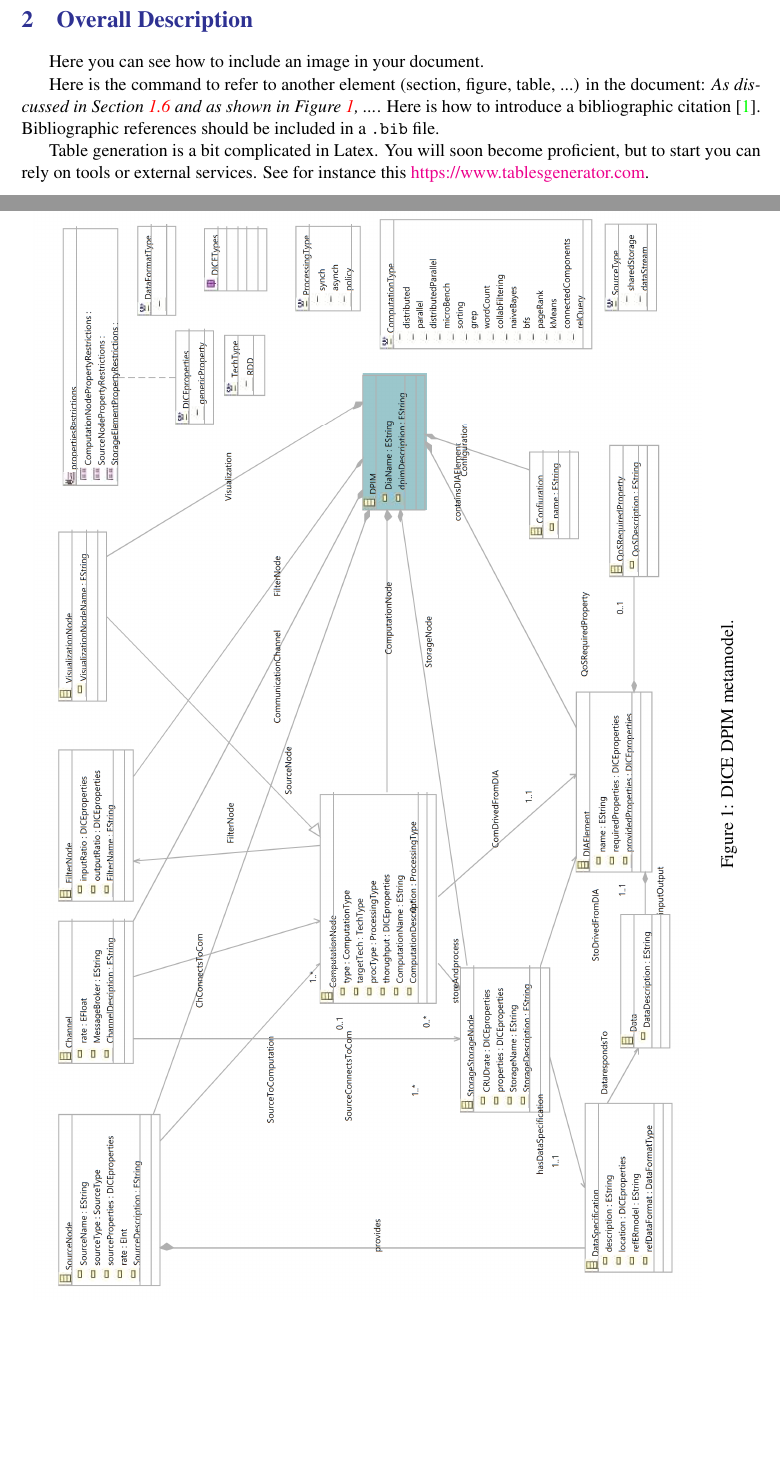
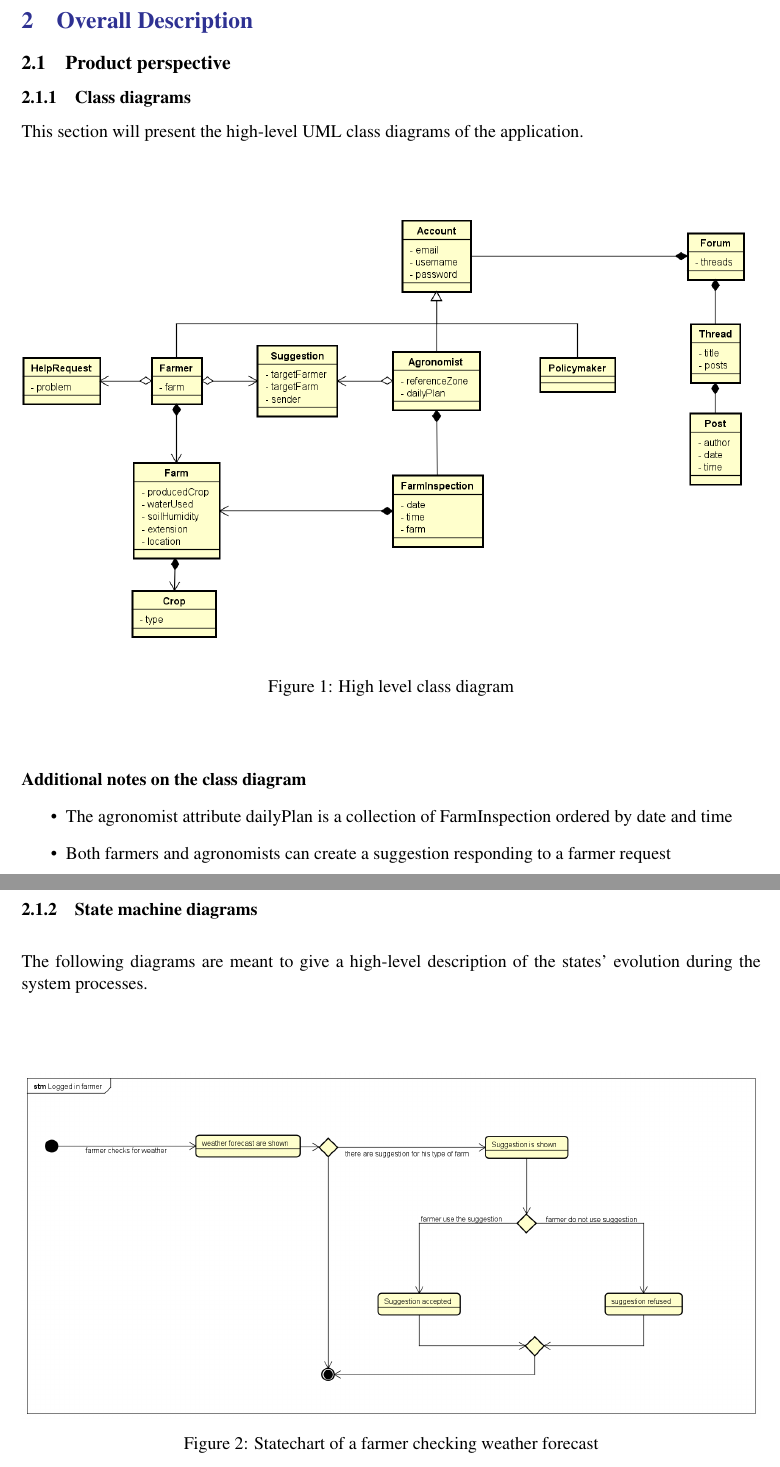
Before and after one commit to fraleone99/IovineLandiniLeone, a LaTeX document (RASD/main.tex, which reads RASD/Files/overview.tex, RASD/commandsFile.tex): two parts of pages 8 and 9 of 14, joined at a grey line, cut so that both start at the same text, the shorter picture padded with empty space. Compiled offline with pdfLaTeX; a LaTeX package or settings file that is missing is left out.

Commit message:
Initial overview

```diff
--- a/RASD/Files/overview.tex
+++ b/RASD/Files/overview.tex
@@ -1,7 +1,8 @@
-Here you can see how to include an image in your document.
-
-\begin{sidewaysfigure}
-\centering
-\includegraphics[width=\textwidth]{Images/11.png}
-\caption{\label{fig:metamodel}DICE DPIM metamodel.}
-\end{sidewaysfigure}
+\subsection{Product perspective}
+\subsubsection{Class diagrams}
+This section will present the high-level UML class diagrams of the application.
+\\\\
+\begin{figure}[H]
+    \centering
+    \includegraphics[width=\textwidth,height=\textheight,keepaspectratio]{Images/HighLevelUMLcut.png}
+    \caption{\label{fig:high_level_uml}High level class diagram}
@@ -13,5 +9,17 @@ Here you can see how to include an image in your document.
 \end{figure}
 
-Here is the command to refer to another element (section, figure, table, ...) in the document: \emph{As discussed in Section~\ref{sect:overview} and as shown in Figure~\ref{fig:metamodel}, ...}. Here is how to introduce a bibliographic citation~\cite{DAM}. Bibliographic references should be included in a \texttt{.bib} file.
+\bigskip
+\paragraph{Additional notes on the class diagram}
+\begin{itemize}
+    \item The agronomist attribute dailyPlan is a collection of FarmInspection ordered by date and time
+    \item Both farmers and agronomists can create a suggestion responding to a farmer request
+\end{itemize}
 
-Table generation is a bit complicated in Latex. You will soon become proficient, but to start you can rely on tools or external services. See for instance this \href{https://www.tablesgenerator.com}{https://www.tablesgenerator.com}.
+\newpage
+\subsubsection{State machine diagrams}
+The following diagrams are meant to give a high-level description of the states' evolution during the system processes.
+\\\\
+
+\begin{figure}[H]
+    \includegraphics[width=\textwidth,height=\textheight,keepaspectratio]{Images/farmerChecksWeather.png}
+    \caption{Statechart of a farmer checking weather forecast}
--- a/RASD/commandsFile.tex
+++ b/RASD/commandsFile.tex
@@ -24,8 +24,8 @@
 
 \pagestyle{fancy}
 \fancyhf{}
-\lhead{\color{Gray}{\small{Travlendar+ project by YOUR NAMES}}}
-\lfoot{\textcolor{Gray}{\small{Copyright © 2017, YOUR NAMES – All rights reserved}}}
+\lhead{\color{Gray}{\small{DREAM project by Lorenzo Iovine, Nicola Landini, Francesco Leone}}}
+\lfoot{\textcolor{Gray}{\small{Copyright © 2021, Lorenzo Iovine, Nicola Landini, Francesco Leone – All rights reserved}}}
 \rfoot{\textcolor{Gray}{\thepage}}
 \renewcommand{\headrulewidth}{0pt}
 
```
Also changed, not shown: RASD/main.tex (+2 -2 lines), RASD/Files/overview.tex (26 more changed lines), RASD/commandsFile.tex (1 more changed lines).
